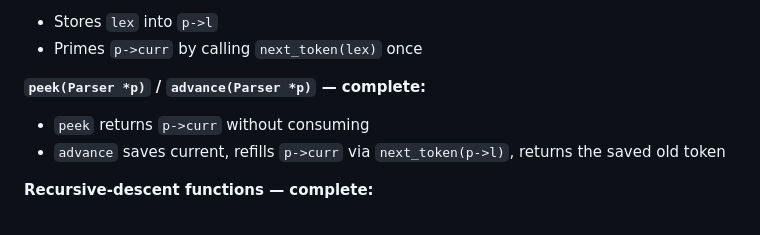
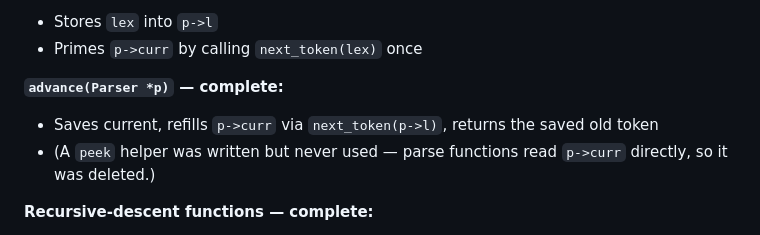
Before and after one commit to lucas-f021/learning, a Markdown page: PROGRESS.md, the part around one of its changes. Drawn GitHub-style.

```diff
--- a/PROGRESS.md
+++ b/PROGRESS.md
@@ -70,9 +110,9 @@ TOK_INT, TOK_PLUS, TOK_MINUS, TOK_STAR, TOK_SLASH, TOK_LPAREN, TOK_RPAREN, TOK_E
 - Stores `lex` into `p->l`
 - Primes `p->curr` by calling `next_token(lex)` once
 
-**`peek(Parser *p)` / `advance(Parser *p)` — complete:**
-- `peek` returns `p->curr` without consuming
-- `advance` saves current, refills `p->curr` via `next_token(p->l)`, returns the saved old token
+**`advance(Parser *p)` — complete:**
+- Saves current, refills `p->curr` via `next_token(p->l)`, returns the saved old token
+- (A `peek` helper was written but never used — parse functions read `p->curr` directly, so it was deleted.)
 
 **Recursive-descent functions — complete:**
 - Forward declarations used so the three functions can call each other
```
Also changed, not shown: other parts of PROGRESS.md (+47 -7 lines).
